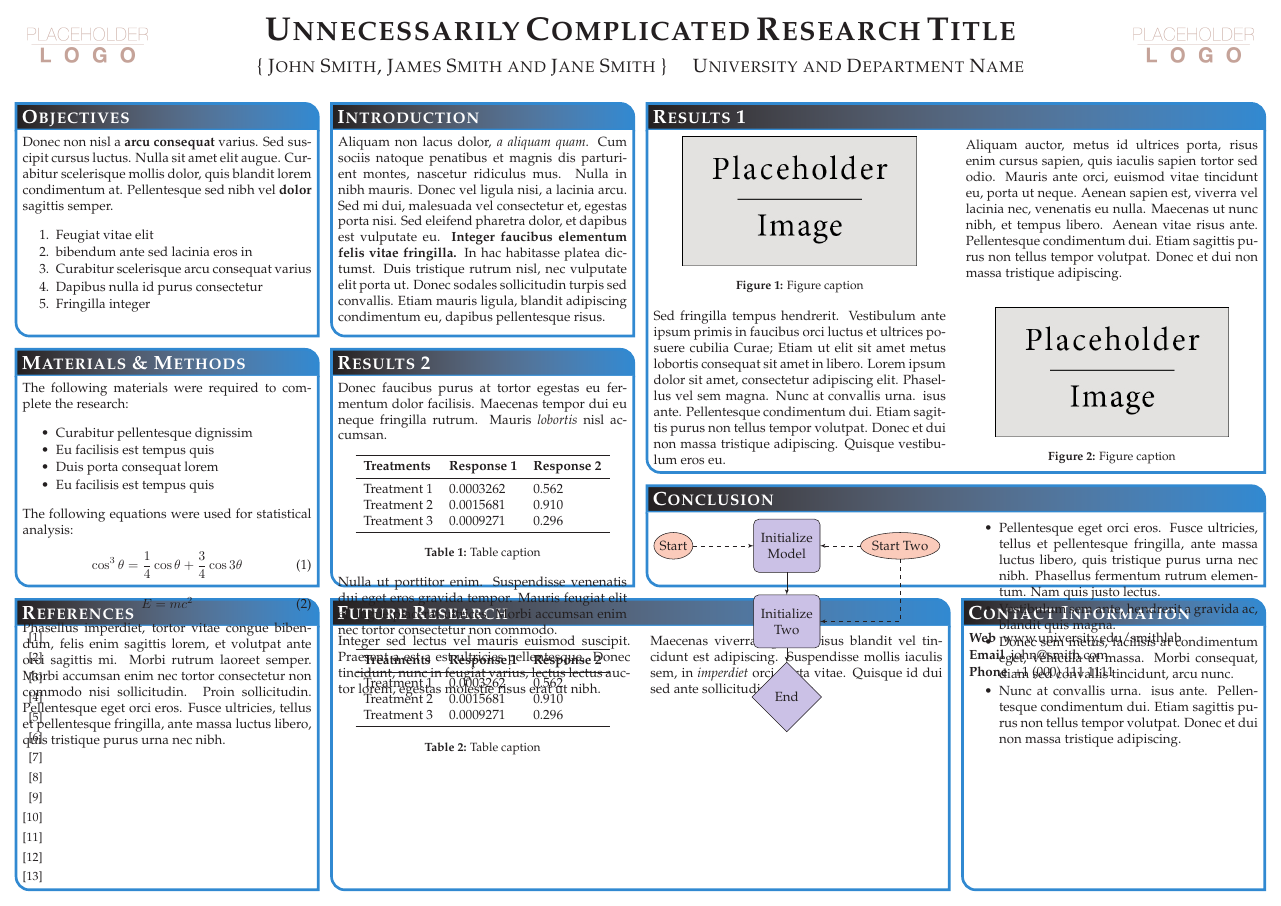
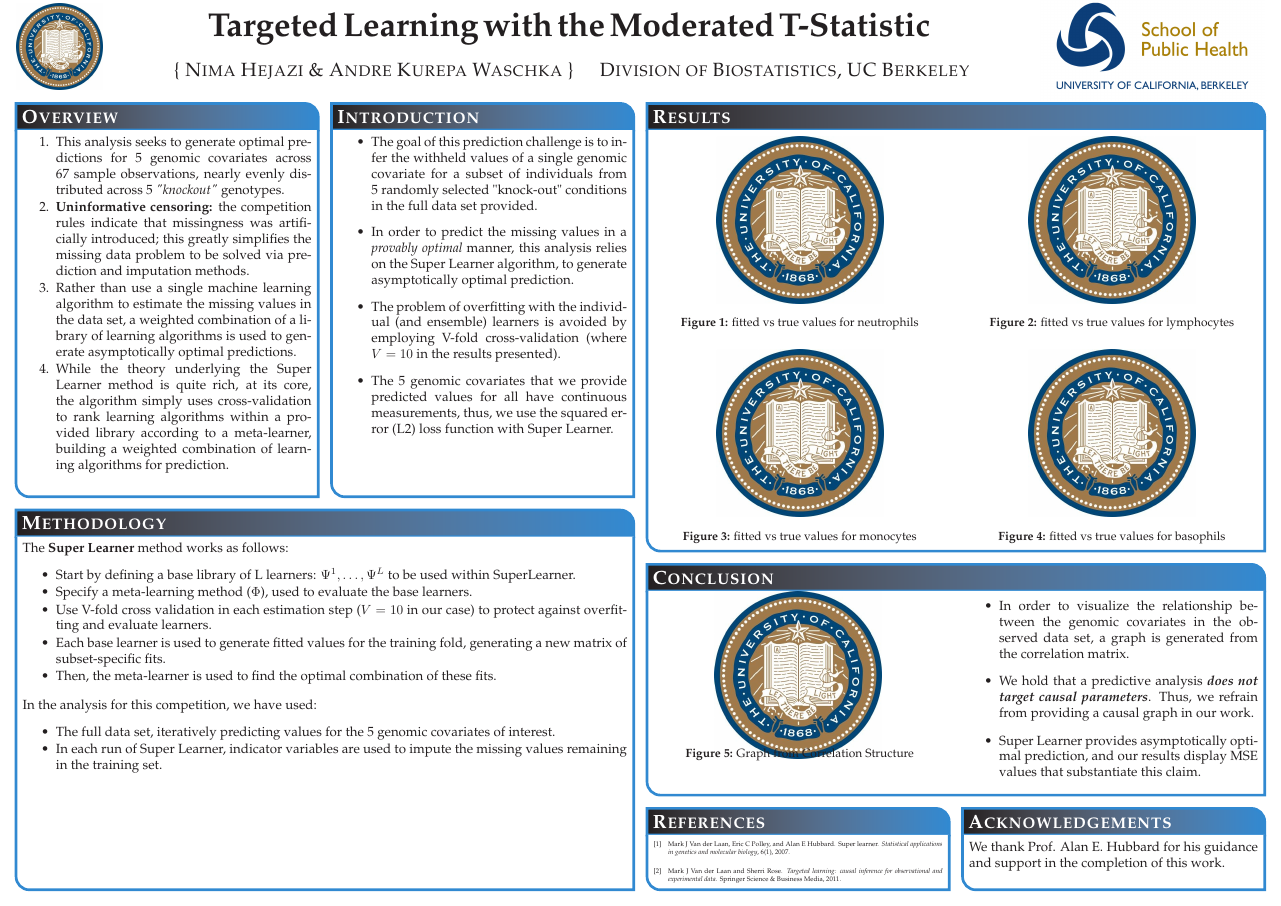
Before and after one commit to nhejazi/ph295-project, a LaTeX poster (poster/ph295_project.tex, which reads poster/ph295_project.bib): the whole page. Compiled offline with pdfLaTeX.

Commit message:
add poster outline

```diff
--- a/poster/ph295_project.bib
+++ b/poster/ph295_project.bib
@@ -6,0 +3 @@
+  author={Van der Laan, Mark J and Polley, Eric C and Hubbard, Alan E},
@@ -7,2 +7,3 @@
+  year={2007}
 }
 
@@ -19 +14,3 @@
+  year={2011},
+  publisher={Springer Science \& Business Media}
 }
--- a/poster/ph295_project.tex
+++ b/poster/ph295_project.tex
@@ -35,10 +32,7 @@
 \setlength{\columnsep}{1.5em} % Slightly increase the space between columns
 \setlength{\columnseprule}{0mm} % No horizontal rule between columns
 
-\usepackage{tikz} % Required for flow chart
-\usetikzlibrary{shapes,arrows} % Tikz libraries required for the flow chart in the template
-
-\newcommand{\compresslist}{ % Define a command to reduce spacing within itemize/enumerate environments, this is used right after \begin{itemize} or \begin{enumerate}
+\newcommand{\compresslist}{ % Define a command to reduce spacing within itemize enumerate environments, this is used right after \begin{itemize} or \begin{enumerate}
 \setlength{\itemsep}{1pt}
 \setlength{\parskip}{0pt}
 \setlength{\parsep}{0pt}
@@ -67,218 +61,190 @@ headerfont=\Large\bf\textsc, % Large, bold and sans serif font in the headers of
 %textfont={\setlength{\parindent}{1.5em}}, % Uncomment for paragraph indentation
 linewidth=2pt % Width of the border lines around content boxes
 }
-%----------------------------------------------------------------------------------------
-%	TITLE SECTION
-%----------------------------------------------------------------------------------------
+%-------------------------------------------------------------------------------
+% TITLE SECTION
+%-------------------------------------------------------------------------------
 %
-{\includegraphics[height=4em]{logo.png}} % First university/lab logo on the left
-{\bf\textsc{Unnecessarily Complicated Research Title}\vspace{0.5em}} % Poster title
-{\textsc{\{ John Smith, James Smith and Jane Smith \} \hspace{12pt} University and Department Name}} % Author names and institution
-{\includegraphics[height=4em]{logo.png}} % Second university/lab logo on the right
+{\includegraphics[height=6.5em]{logo_cal.jpg}} % university/lab logo on left
+{\bf Targeted Learning with the Moderated T-Statistic \vspace{0.5em}} % Poster title
+{\textsc{\{ Nima Hejazi \& Andre Kurepa Waschka \} \hspace{12pt} Division of Biostatistics, UC Berkeley}}
+  % Author names and institution
+{\includegraphics[height=9em]{logo_sph.jpg}} % university/lab logo on right
 
-%----------------------------------------------------------------------------------------
-%	OBJECTIVES
-%----------------------------------------------------------------------------------------
+%-------------------------------------------------------------------------------
+% OVERVIEW
+%-------------------------------------------------------------------------------
 
-\headerbox{Objectives}{name=objectives,column=0,row=0}{
-
-Donec non nisl a \textbf{arcu consequat} varius. Sed suscipit cursus luctus. Nulla sit amet elit augue. Curabitur scelerisque mollis dolor, quis blandit lorem condimentum at. Pellentesque sed nibh vel \textbf{dolor} sagittis semper.
+\headerbox{Overview}{name=overview,column=0,row=0}{
 
 \begin{enumerate}\compresslist
-\item Feugiat vitae elit
-\item bibendum ante sed lacinia eros in
-\item Curabitur scelerisque arcu consequat varius
-\item Dapibus nulla id purus consectetur
-\item Fringilla integer
+\item This analysis seeks to generate optimal predictions for 5 genomic
+  covariates across 67 sample observations, nearly evenly distributed across 5
+  \textit{"knockout"} genotypes.
+\item \textbf{Uninformative censoring:} the competition rules indicate that
+  missingness was artificially introduced; this greatly simplifies the missing
+  data problem to be solved via prediction and imputation methods.
+\item Rather than use a single machine learning algorithm to estimate the
+  missing values in the data set, a weighted combination of a library of
+  learning algorithms is used to generate asymptotically optimal predictions.
+\item While the theory underlying the Super Learner method is quite rich, at its
+  core, the algorithm simply uses cross-validation to rank learning algorithms
+  within a provided library according to a meta-learner, building a weighted
+  combination of learning algorithms for prediction.
 \end{enumerate}
 
-\vspace{0.3em} % When there are two boxes, some whitespace may need to be added if the one on the right has more content
+\vspace{0.3em} % When there are two boxes, some whitespace may need to be added
+               % if the one on the right has more content
 }
 
-%----------------------------------------------------------------------------------------
-%	INTRODUCTION
-%----------------------------------------------------------------------------------------
+%-------------------------------------------------------------------------------
+% INTRODUCTION
+%-------------------------------------------------------------------------------
 
-\headerbox{Introduction}{name=introduction,column=1,row=0,bottomaligned=objectives}{
+\headerbox{Introduction}{name=introduction,column=1,row=0,bottomaligned=overview}{
 
-Aliquam non lacus dolor, \textit{a aliquam quam}. Cum sociis natoque penatibus et magnis dis parturient montes, nascetur ridiculus mus. Nulla in nibh mauris. Donec vel ligula nisi, a lacinia arcu. Sed mi dui, malesuada vel consectetur et, egestas porta nisi. Sed eleifend pharetra dolor, et dapibus est vulputate eu. \textbf{Integer faucibus elementum felis vitae fringilla.} In hac habitasse platea dictumst. Duis tristique rutrum nisl, nec vulputate elit porta ut. Donec sodales sollicitudin turpis sed convallis. Etiam mauris ligula, blandit adipiscing condimentum eu, dapibus pellentesque risus.
+\begin{itemize}
+\item The goal of this prediction challenge is to infer the withheld values of a
+  single genomic covariate for a subset of individuals from 5 randomly selected
+  "knock-out" conditions in the full data set provided.
+\item In order to predict the missing values in a \textit{provably optimal}
+  manner, this analysis relies on the Super Learner algorithm, to generate
+  asymptotically optimal prediction.
+\item The problem of overfitting with the individual (and ensemble) learners is
+  avoided by employing V-fold cross-validation (where $V = 10$ in the results
+  presented).
+\item The 5 genomic covariates that we provide predicted values for all have
+  continuous measurements, thus, we use the squared error (L2) loss function
+  with Super Learner.
+\end{itemize}
 }
 
-%----------------------------------------------------------------------------------------
-%	RESULTS 1
-%----------------------------------------------------------------------------------------
+%-------------------------------------------------------------------------------
+% RESULTS 2
+%-------------------------------------------------------------------------------
 
-\headerbox{Results 1}{name=results,column=2,span=2,row=0}{
+\headerbox{Results}{name=results,column=2,span=2,row=0}{
 
 \begin{multicols}{2}
-\vspace{1em}
+
 \begin{center}
-\includegraphics[width=0.8\linewidth]{placeholder}
-\captionof{figure}{Figure caption}
+\includegraphics[scale=0.25]{logo_cal}
+\captionof{figure}{fitted vs true values for neutrophils}
 \end{center}
 
-Aliquam auctor, metus id ultrices porta, risus enim cursus sapien, quis iaculis sapien tortor sed odio. Mauris ante orci, euismod vitae tincidunt eu, porta ut neque. Aenean sapien est, viverra vel lacinia nec, venenatis eu nulla. Maecenas ut nunc nibh, et tempus libero. Aenean vitae risus ante. Pellentesque condimentum dui. Etiam sagittis purus non tellus tempor volutpat. Donec et dui non massa tristique adipiscing.
+\begin{center}
+\includegraphics[scale=0.25]{logo_cal}
+\captionof{figure}{fitted vs true values for lymphocytes}
+\end{center}
+
 \end{multicols}
 
 %------------------------------------------------
 
 \begin{multicols}{2}
-\vspace{1em}
-Sed fringilla tempus hendrerit. Vestibulum ante ipsum primis in faucibus orci luctus et ultrices posuere cubilia Curae; Etiam ut elit sit amet metus lobortis consequat sit amet in libero. Lorem ipsum dolor sit amet, consectetur adipiscing elit. Phasellus vel sem magna. Nunc at convallis urna. isus ante. Pellentesque condimentum dui. Etiam sagittis purus non tellus tempor volutpat. Donec et dui non massa tristique adipiscing. Quisque vestibulum eros eu.
 
 \begin{center}
-\includegraphics[width=0.8\linewidth]{placeholder}
-\captionof{figure}{Figure caption}
+\includegraphics[scale=0.25]{logo_cal}
+\captionof{figure}{fitted vs true values for monocytes}
+\end{center}
+
+\begin{center}
+\includegraphics[scale=0.25]{logo_cal}
+\captionof{figure}{fitted vs true values for basophils}
 \end{center}
 
 \end{multicols}
 }
 
-%----------------------------------------------------------------------------------------
-%	REFERENCES
-%----------------------------------------------------------------------------------------
+%-------------------------------------------------------------------------------
+% REFERENCES
+%-------------------------------------------------------------------------------
 
-\headerbox{References}{name=references,column=0,above=bottom}{
-
-\renewcommand{\section}[2]{\vskip 0.05em} % Get rid of the default "References" section title
+\headerbox{References}{name=references,column=2,above=bottom}{
+\renewcommand{\section}[2]{\vskip 0.05em} % remove "References" section title
 \nocite{*} % Insert publications even if they are not cited in the poster
-\small{ % Reduce the font size in this block
+\tiny{ % Reduce the font size in this block
 \bibliographystyle{unsrt}
-\bibliography{sample} % Use sample.bib as the bibliography file
+\bibliography{ph295_project}
 }}
 
-%----------------------------------------------------------------------------------------
-%	FUTURE RESEARCH
-%----------------------------------------------------------------------------------------
+%-------------------------------------------------------------------------------
+% Acknowledgements
+%-------------------------------------------------------------------------------
 
-\headerbox{Future Research}{name=futureresearch,column=1,span=2,aligned=references,above=bottom}{ % This block is as tall as the references block
+\headerbox{Acknowledgements}{name=ack,column=3,aligned=references,above=bottom}{
+% This block is as tall as the references block
 
-\begin{multicols}{2}
-Integer sed lectus vel mauris euismod suscipit. Praesent a est a est ultricies pellentesque. Donec tincidunt, nunc in feugiat varius, lectus lectus auctor lorem, egestas molestie risus erat ut nibh.
-
-Maecenas viverra ligula a risus blandit vel tincidunt est adipiscing. Suspendisse mollis iaculis sem, in \emph{imperdiet} orci porta vitae. Quisque id dui sed ante sollicitudin sagittis.
-\end{multicols}
+We thank Prof. Alan E. Hubbard for his guidance and support in the completion of
+this work.
 }
 
-%----------------------------------------------------------------------------------------
-%	CONTACT INFORMATION
-%----------------------------------------------------------------------------------------
-
-\headerbox{Contact Information}{name=contact,column=3,aligned=references,above=bottom}{ % This block is as tall as the references block
-
-\begin{description}\compresslist
-\item[Web] www.university.edu/smithlab
-\item[Email] john@smith.com
-\item[Phone] +1 (000) 111 1111
-\end{description}
-}
-
-%----------------------------------------------------------------------------------------
-%	CONCLUSION
-%----------------------------------------------------------------------------------------
+%-------------------------------------------------------------------------------
+% CONCLUSION
+%-------------------------------------------------------------------------------
 
 \headerbox{Conclusion}{name=conclusion,column=2,span=2,row=0,below=results,above=references}{
 
 \begin{multicols}{2}
 
-\tikzstyle{decision} = [diamond, draw, fill=blue!20, text width=4.5em, text badly centered, node distance=2cm, inner sep=0pt]
-\tikzstyle{block} = [rectangle, draw, fill=blue!20, text width=5em, text centered, rounded corners, minimum height=4em]
-\tikzstyle{line} = [draw, -latex']
-\tikzstyle{cloud} = [draw, ellipse, fill=red!20, node distance=3cm, minimum height=2em]
-
-\begin{tikzpicture}[node distance = 2cm, auto]
-\node [block] (init) {Initialize Model};
-\node [cloud, left of=init] (Start) {Start};
-\node [cloud, right of=init] (Start2) {Start Two};
-\node [block, below of=init] (init2) {Initialize Two};
-\node [decision, below of=init2] (End) {End};
-\path [line] (init) -- (init2);
-\path [line] (init2) -- (End);
-\path [line, dashed] (Start) -- (init);
-\path [line, dashed] (Start2) -- (init);
-\path [line, dashed] (Start2) |- (init2);
-\end{tikzpicture}
+\begin{center}
+\vspace*{-0.51cm}
+\includegraphics[scale=0.25]{logo_cal}
+\vspace{-1.8em}
+\captionof{figure}{Graph from Correlation Structure}
+\end{center}
 
 %------------------------------------------------
 
-\begin{itemize}\compresslist
-\item Pellentesque eget orci eros. Fusce ultricies, tellus et pellentesque fringilla, ante massa luctus libero, quis tristique purus urna nec nibh. Phasellus fermentum rutrum elementum. Nam quis justo lectus.
-\item Vestibulum sem ante, hendrerit a gravida ac, blandit quis magna.
-\item Donec sem metus, facilisis at condimentum eget, vehicula ut massa. Morbi consequat, diam sed convallis tincidunt, arcu nunc.
-\item Nunc at convallis urna. isus ante. Pellentesque condimentum dui. Etiam sagittis purus non tellus tempor volutpat. Donec et dui non massa tristique adipiscing.
+\begin{itemize}
+\item In order to visualize the relationship between the genomic covariates in
+  the observed data set, a graph is generated from the correlation matrix.
+\item We hold that a predictive analysis \textbf{\textit{does not target causal
+  parameters}}. Thus, we refrain from providing a causal graph in our work.
+\item Super Learner provides asymptotically optimal prediction, and our results
+  display MSE values that substantiate this claim.
 \end{itemize}
 
 \end{multicols}
 }
 
-%----------------------------------------------------------------------------------------
-%	MATERIALS AND METHODS
-%----------------------------------------------------------------------------------------
+%-------------------------------------------------------------------------------
+% METHODS
+%-------------------------------------------------------------------------------
 
-\headerbox{Materials \& Methods}{name=method,column=0,below=objectives,bottomaligned=conclusion}{ % This block's bottom aligns with the bottom of the conclusion block
+\headerbox{Methodology}{name=method,column=0, span=2,below=overview,bottomaligned=references}{
+  % This block's bottom aligns with the bottom of the conclusion block
 
-The following materials were required to complete the research:
+The \textbf{Super Learner} method works as follows:
+
+\vspace{-0.2em}
 
 \begin{itemize}\compresslist
-\item Curabitur pellentesque dignissim
-\item Eu facilisis est tempus quis
-\item Duis porta consequat lorem
-\item Eu facilisis est tempus quis
+\item Start by defining a base library of L learners:
+  $\Psi^{1}, \dots, \Psi^{L}$ to be used within SuperLearner.
+\item Specify a meta-learning method ($\Phi$), used to evaluate the base
+  learners.
+\item Use V-fold cross validation in each estimation step ($V = 10$ in our case)
+  to protect against overfitting and evaluate learners.
+\item Each base learner is used to generate fitted values for the training fold,
+  generating a new matrix of subset-specific fits.
+\item Then, the meta-learner is used to find the optimal combination of these
+  fits.
 \end{itemize}
 
-The following equations were used for statistical analysis:
+In the analysis for this competition, we have used:
 
-\begin{equation}
-\cos^3 \theta =\frac{1}{4}\cos\theta+\frac{3}{4}\cos 3\theta
-\label{eq:refname}
-\end{equation}\
+\vspace{-0.2em}
 
-\begin{equation}
-E = mc^{2}
-\label{eqn:Einstein}
-\end{equation}
-
-Phasellus imperdiet, tortor vitae congue bibendum, felis enim sagittis lorem, et volutpat ante orci sagittis mi. Morbi rutrum laoreet semper. Morbi accumsan enim nec tortor consectetur non commodo nisi sollicitudin. Proin sollicitudin. Pellentesque eget orci eros. Fusce ultricies, tellus et pellentesque fringilla, ante massa luctus libero, quis tristique purus urna nec nibh.
+\begin{itemize}\compresslist
+\item The full data set, iteratively predicting values for the 5 genomic
+  covariates of interest.
+\item In each run of Super Learner, indicator variables are used to impute the
+  missing values remaining in the training set.
+\end{itemize}
 }
 
-%----------------------------------------------------------------------------------------
-%	RESULTS 2
-%----------------------------------------------------------------------------------------
-
-\headerbox{Results 2}{name=results2,column=1,below=objectives,bottomaligned=conclusion}{ % This block's bottom aligns with the bottom of the conclusion block
-
-Donec faucibus purus at tortor egestas eu fermentum dolor facilisis. Maecenas tempor dui eu neque fringilla rutrum. Mauris \emph{lobortis} nisl accumsan.
-
-\begin{center}
-\begin{tabular}{l l l}
-\toprule
-\textbf{Treatments} & \textbf{Response 1} & \textbf{Response 2}\\
-\midrule
-Treatment 1 & 0.0003262 & 0.562 \\
-Treatment 2 & 0.0015681 & 0.910 \\
-Treatment 3 & 0.0009271 & 0.296 \\
-\bottomrule
-\end{tabular}
-\captionof{table}{Table caption}
-\end{center}
-
-Nulla ut porttitor enim. Suspendisse venenatis dui eget eros gravida tempor. Mauris feugiat elit et augue placerat ultrices. Morbi accumsan enim nec tortor consectetur non commodo.
-
-\begin{center}
-\begin{tabular}{l l l}
-\toprule
-\textbf{Treatments} & \textbf{Response 1} & \textbf{Response 2}\\
-\midrule
-Treatment 1 & 0.0003262 & 0.562 \\
-Treatment 2 & 0.0015681 & 0.910 \\
-Treatment 3 & 0.0009271 & 0.296 \\
-\bottomrule
-\end{tabular}
-\captionof{table}{Table caption}
-\end{center}
-}
-
-%----------------------------------------------------------------------------------------
+%-------------------------------------------------------------------------------
 
 \end{poster}
 
```
Also changed, not shown: poster/figs/logo.png (deleted), poster/figs/logo_cal.jpg (added), poster/figs/logo_sph.jpg (added), poster/figs/placeholder.jpg (deleted), poster/ph295_project.pdf (added), poster/ph295_project.bib (25 more changed lines), poster/ph295_project.tex (5 more changed lines), 1 other file.
